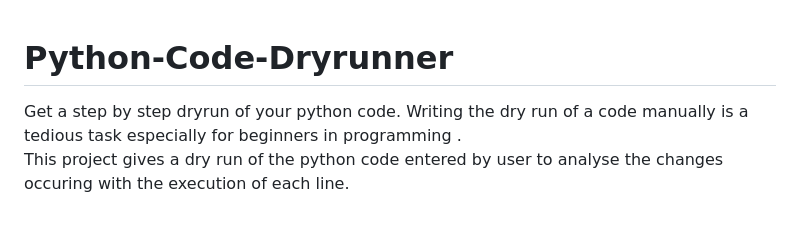
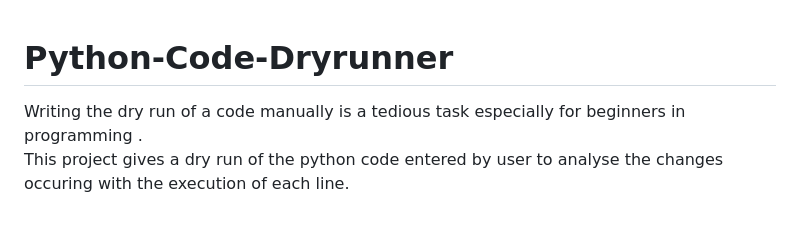
Before and after one commit to dsgreen2/Python-Code-Dryrunner, a Markdown page: README.md, the part around the change. Drawn GitHub-style.

```diff
--- a/README.md
+++ b/README.md
@@ -1,6 +1,6 @@
 
 # Python-Code-Dryrunner
-Get a step by step dryrun of your python code.
+
 Writing the dry run of a code manually is a tedious task especially for beginners in programming .<br> This project gives a dry run of the python code entered by user to analyse the changes occuring with the execution of each line. <br><br>
 
 1. Ace editor is integrated into the frontend for taking user input.<br>
```
